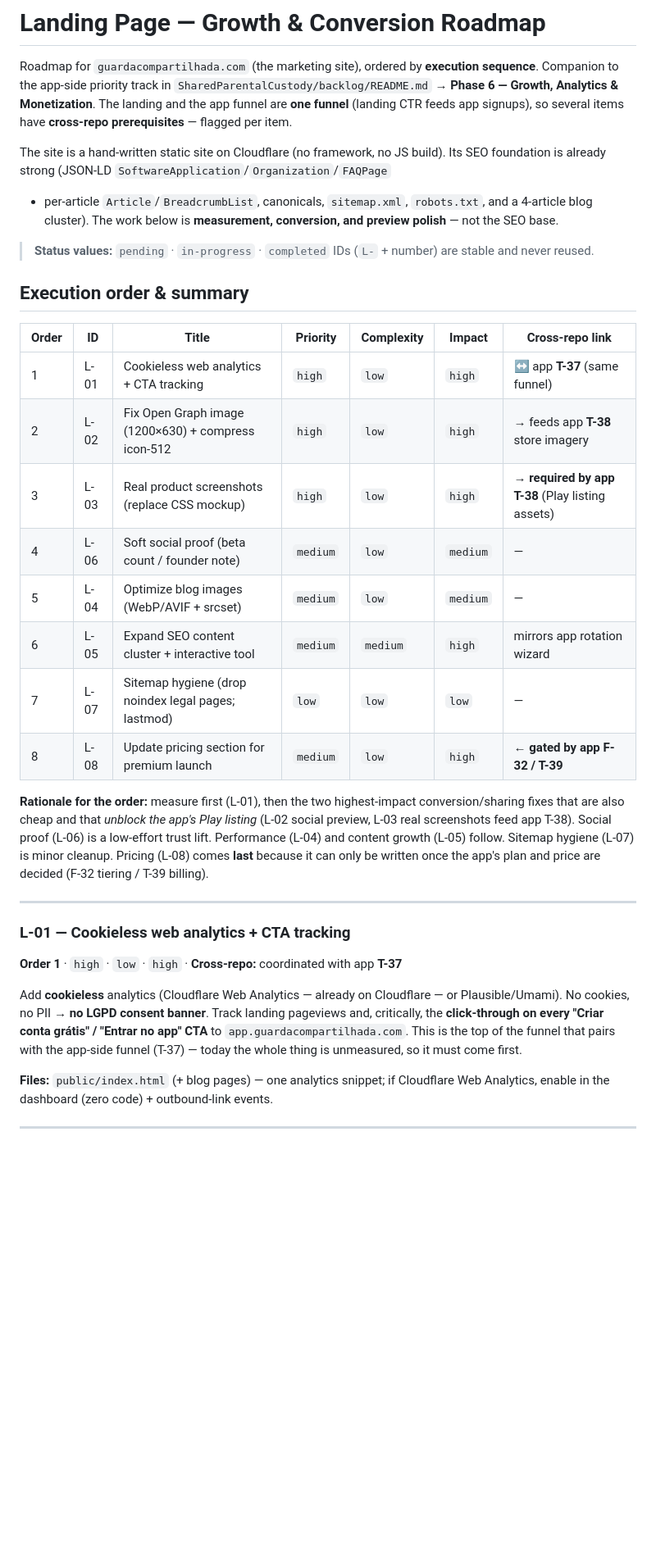
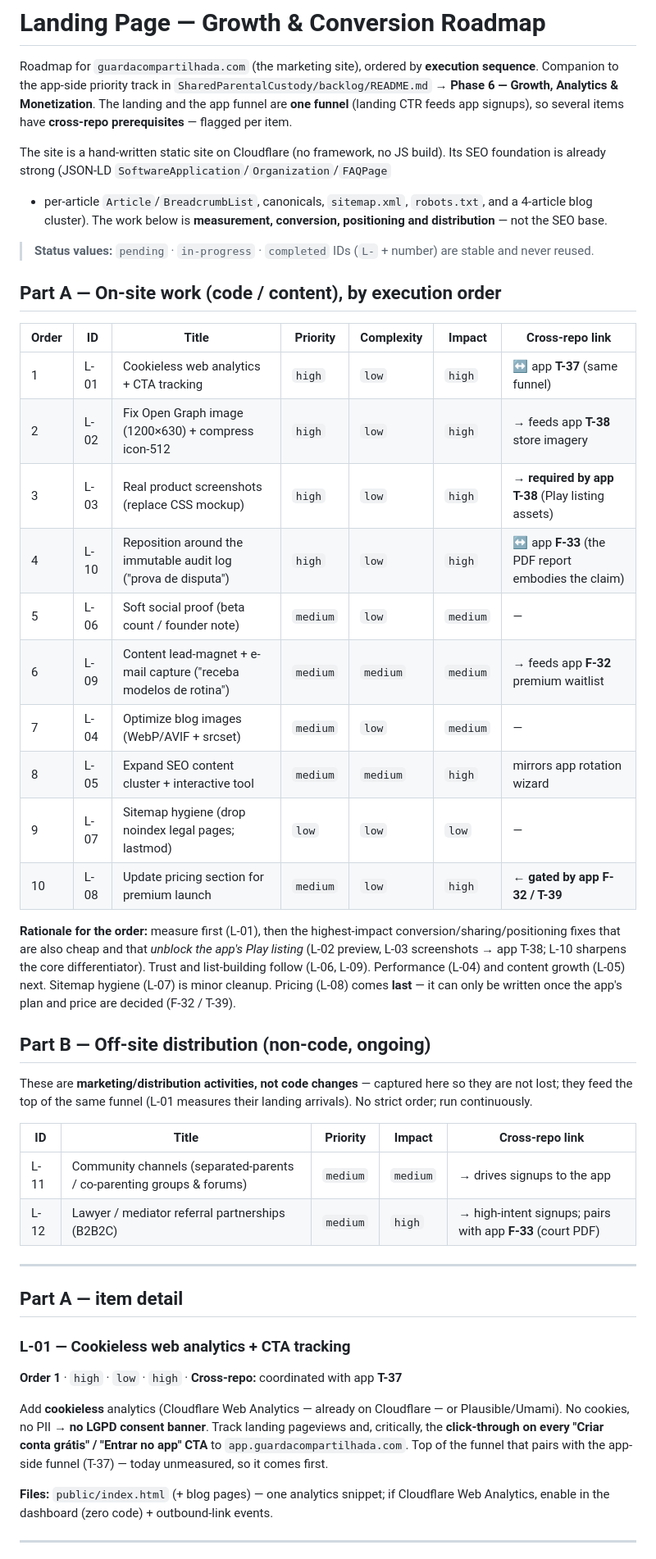
Before and after one commit to irineus/entrelares-site, a Markdown page: ROADMAP.md, the part around one of its changes. Shown at 82% size. Rendered like a GitHub page; blank space fills up the shorter version.

```diff
--- a/ROADMAP.md
+++ b/ROADMAP.md
@@ -9,44 +9,58 @@ app signups), so several items have **cross-repo prerequisites** — flagged per
 The site is a hand-written static site on Cloudflare (no framework, no JS build). Its
 SEO foundation is already strong (JSON-LD `SoftwareApplication`/`Organization`/`FAQPage`
 + per-article `Article`/`BreadcrumbList`, canonicals, `sitemap.xml`, `robots.txt`, and a
-4-article blog cluster). The work below is **measurement, conversion, and preview
-polish** — not the SEO base.
+4-article blog cluster). The work below is **measurement, conversion, positioning and
+distribution** — not the SEO base.
 
 > **Status values:** `pending` · `in-progress` · `completed`
 > IDs (`L-` + number) are stable and never reused.
 
-## Execution order & summary
+## Part A — On-site work (code / content), by execution order
 
 | Order | ID | Title | Priority | Complexity | Impact | Cross-repo link |
 |---|---|---|---|---|---|---|
 | 1 | L-01 | Cookieless web analytics + CTA tracking | `high` | `low` | `high` | ↔ app **T-37** (same funnel) |
 | 2 | L-02 | Fix Open Graph image (1200×630) + compress icon-512 | `high` | `low` | `high` | → feeds app **T-38** store imagery |
 | 3 | L-03 | Real product screenshots (replace CSS mockup) | `high` | `low` | `high` | → **required by app T-38** (Play listing assets) |
-| 4 | L-06 | Soft social proof (beta count / founder note) | `medium` | `low` | `medium` | — |
-| 5 | L-04 | Optimize blog images (WebP/AVIF + srcset) | `medium` | `low` | `medium` | — |
-| 6 | L-05 | Expand SEO content cluster + interactive tool | `medium` | `medium` | `high` | mirrors app rotation wizard |
-| 7 | L-07 | Sitemap hygiene (drop noindex legal pages; lastmod) | `low` | `low` | `low` | — |
-| 8 | L-08 | Update pricing section for premium launch | `medium` | `low` | `high` | ← **gated by app F-32 / T-39** |
+| 4 | L-10 | Reposition around the immutable audit log ("prova de disputa") | `high` | `low` | `high` | ↔ app **F-33** (the PDF report embodies the claim) |
+| 5 | L-06 | Soft social proof (beta count / founder note) | `medium` | `low` | `medium` | — |
+| 6 | L-09 | Content lead-magnet + e-mail capture ("receba modelos de rotina") | `medium` | `medium` | `medium` | → feeds app **F-32** premium waitlist |
+| 7 | L-04 | Optimize blog images (WebP/AVIF + srcset) | `medium` | `low` | `medium` | — |
+| 8 | L-05 | Expand SEO content cluster + interactive tool | `medium` | `medium` | `high` | mirrors app rotation wizard |
+| 9 | L-07 | Sitemap hygiene (drop noindex legal pages; lastmod) | `low` | `low` | `low` | — |
+| 10 | L-08 | Update pricing section for premium launch | `medium` | `low` | `high` | ← **gated by app F-32 / T-39** |
 
-**Rationale for the order:** measure first (L-01), then the two highest-impact
-conversion/sharing fixes that are also cheap and that *unblock the app's Play listing*
-(L-02 social preview, L-03 real screenshots feed app T-38). Social proof (L-06) is a
-low-effort trust lift. Performance (L-04) and content growth (L-05) follow. Sitemap
-hygiene (L-07) is minor cleanup. Pricing (L-08) comes **last** because it can only be
-written once the app's plan and price are decided (F-32 tiering / T-39 billing).
+**Rationale for the order:** measure first (L-01), then the highest-impact
+conversion/sharing/positioning fixes that are also cheap and that *unblock the app's Play
+listing* (L-02 preview, L-03 screenshots → app T-38; L-10 sharpens the core
+differentiator). Trust and list-building follow (L-06, L-09). Performance (L-04) and
+content growth (L-05) next. Sitemap hygiene (L-07) is minor cleanup. Pricing (L-08) comes
+**last** — it can only be written once the app's plan and price are decided (F-32 / T-39).
+
+## Part B — Off-site distribution (non-code, ongoing)
+
+These are **marketing/distribution activities, not code changes** — captured here so they
+are not lost; they feed the top of the same funnel (L-01 measures their landing arrivals).
+No strict order; run continuously.
+
+| ID | Title | Priority | Impact | Cross-repo link |
+|---|---|---|---|---|
+| L-11 | Community channels (separated-parents / co-parenting groups & forums) | `medium` | `medium` | → drives signups to the app |
+| L-12 | Lawyer / mediator referral partnerships (B2B2C) | `medium` | `high` | → high-intent signups; pairs with app **F-33** (court PDF) |
 
 ---
+
+## Part A — item detail
 
 ### L-01 — Cookieless web analytics + CTA tracking
 
 **Order 1** · `high` · `low` · `high` · **Cross-repo:** coordinated with app **T-37**
 
 Add **cookieless** analytics (Cloudflare Web Analytics — already on Cloudflare — or
-Plausible/Umami). No cookies, no PII → **no LGPD consent banner**. Track landing
-pageviews and, critically, the **click-through on every "Criar conta grátis" / "Entrar
-no app" CTA** to `app.guardacompartilhada.com`. This is the top of the funnel that pairs
-with the app-side funnel (T-37) — today the whole thing is unmeasured, so it must come
-first.
+Plausible/Umami). No cookies, no PII → **no LGPD consent banner**. Track landing pageviews
+and, critically, the **click-through on every "Criar conta grátis" / "Entrar no app" CTA**
+to `app.guardacompartilhada.com`. Top of the funnel that pairs with the app-side funnel
+(T-37) — today unmeasured, so it comes first.
 
 **Files:** `public/index.html` (+ blog pages) — one analytics snippet; if Cloudflare Web
 Analytics, enable in the dashboard (zero code) + outbound-link events.
```
Also changed, not shown: other parts of ROADMAP.md (+96 -42 lines).
